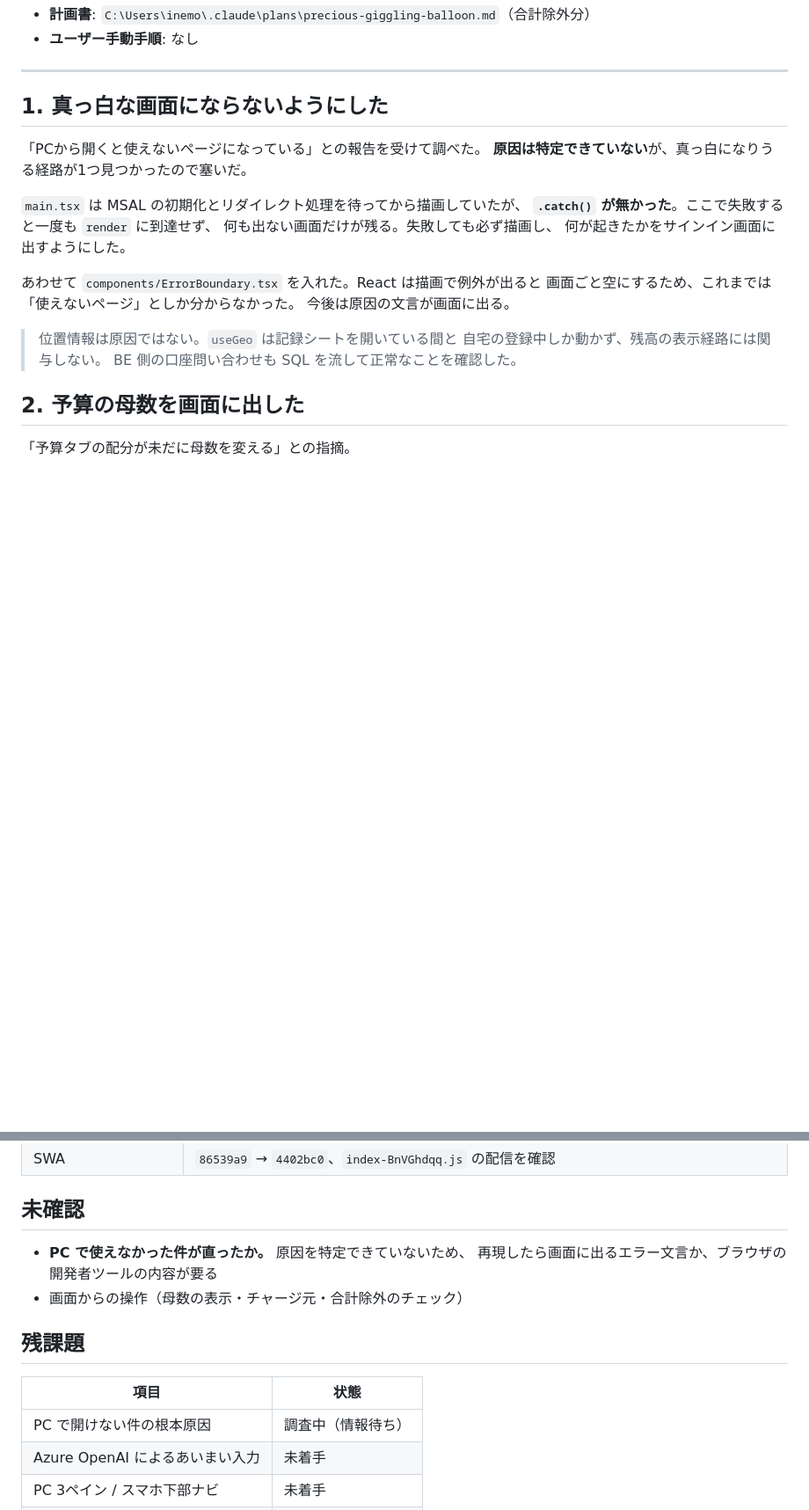
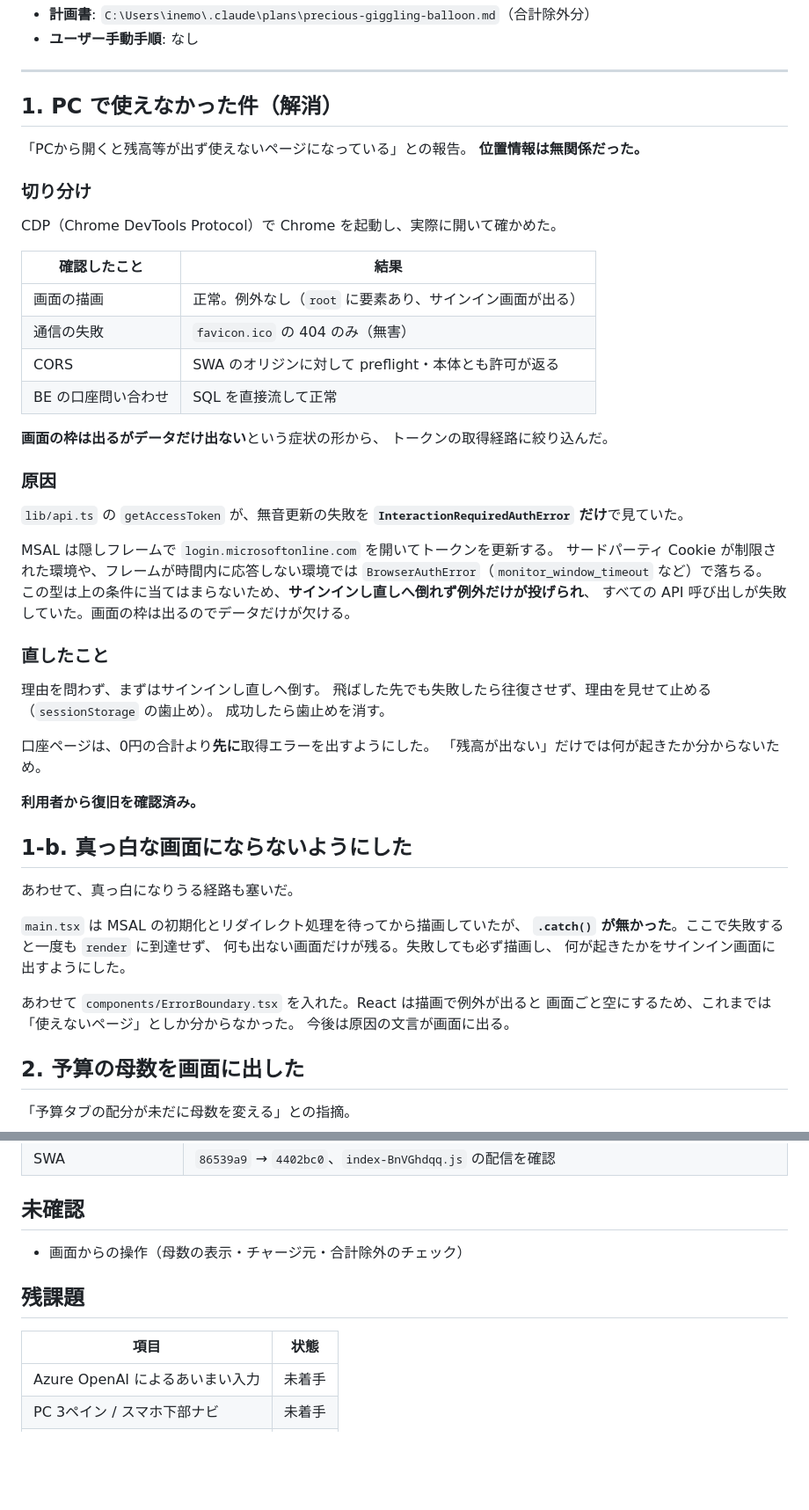
Before and after one commit to inemoto23-hash/household_inemoto, a Markdown page: 91_UPDATE/21/20260812_updatefix_exclude.md, 2 parts joined by grey strips. Shown at 88% size. Drawn GitHub-style; blank space fills up the shorter version.

Commit message:
PC で使えなかった件の原因と切り分けを記録
CDP で実際に開いて切り分けた結果、原因はトークンの無音更新の
失敗の扱いだった。位置情報は無関係。

Co-Authored-By: Claude Opus 5 (1M context) <noreply@anthropic.com>

```diff
--- a/91_UPDATE/21/20260812_updatefix_exclude.md
+++ b/91_UPDATE/21/20260812_updatefix_exclude.md
@@ -5,10 +5,50 @@
 
 ---
 
-## 1. 真っ白な画面にならないようにした
+## 1. PC で使えなかった件（解消）
 
-「PCから開くと使えないページになっている」との報告を受けて調べた。
-**原因は特定できていない**が、真っ白になりうる経路が1つ見つかったので塞いだ。
+「PCから開くと残高等が出ず使えないページになっている」との報告。
+**位置情報は無関係だった。**
+
+### 切り分け
+
+CDP（Chrome DevTools Protocol）で Chrome を起動し、実際に開いて確かめた。
+
+| 確認したこと | 結果 |
+|---|---|
+| 画面の描画 | 正常。例外なし（`root` に要素あり、サインイン画面が出る） |
+| 通信の失敗 | `favicon.ico` の 404 のみ（無害） |
+| CORS | SWA のオリジンに対して preflight・本体とも許可が返る |
+| BE の口座問い合わせ | SQL を直接流して正常 |
+
+**画面の枠は出るがデータだけ出ない**という症状の形から、
+トークンの取得経路に絞り込んだ。
+
+### 原因
+
+`lib/api.ts` の `getAccessToken` が、無音更新の失敗を
+**`InteractionRequiredAuthError` だけ**で見ていた。
+
+MSAL は隠しフレームで `login.microsoftonline.com` を開いてトークンを更新する。
+サードパーティ Cookie が制限された環境や、フレームが時間内に応答しない環境では
+`BrowserAuthError`（`monitor_window_timeout` など）で落ちる。
+この型は上の条件に当てはまらないため、**サインインし直しへ倒れず例外だけが投げられ**、
+すべての API 呼び出しが失敗していた。画面の枠は出るのでデータだけが欠ける。
+
+### 直したこと
+
+理由を問わず、まずはサインインし直しへ倒す。
+飛ばした先でも失敗したら往復させず、理由を見せて止める（`sessionStorage` の歯止め）。
+成功したら歯止めを消す。
+
+口座ページは、0円の合計より**先に**取得エラーを出すようにした。
+「残高が出ない」だけでは何が起きたか分からないため。
+
+**利用者から復旧を確認済み。**
+
+## 1-b. 真っ白な画面にならないようにした
+
+あわせて、真っ白になりうる経路も塞いだ。
 
 `main.tsx` は MSAL の初期化とリダイレクト処理を待ってから描画していたが、
 **`.catch()` が無かった**。ここで失敗すると一度も `render` に到達せず、
@@ -18,10 +58,6 @@
 あわせて `components/ErrorBoundary.tsx` を入れた。React は描画で例外が出ると
 画面ごと空にするため、これまでは「使えないページ」としか分からなかった。
 今後は原因の文言が画面に出る。
-
-> 位置情報は原因ではない。`useGeo` は記録シートを開いている間と
-> 自宅の登録中しか動かず、残高の表示経路には関与しない。
-> BE 側の口座問い合わせも SQL を流して正常なことを確認した。
 
 ## 2. 予算の母数を画面に出した
 
@@ -94,15 +130,12 @@
 
 ## 未確認
 
-- **PC で使えなかった件が直ったか。** 原因を特定できていないため、
-  再現したら画面に出るエラー文言か、ブラウザの開発者ツールの内容が要る
 - 画面からの操作（母数の表示・チャージ元・合計除外のチェック）
 
 ## 残課題
 
 | 項目 | 状態 |
 |---|---|
-| PC で開けない件の根本原因 | 調査中（情報待ち） |
 | Azure OpenAI によるあいまい入力 | 未着手 |
 | PC 3ペイン / スマホ下部ナビ | 未着手 |
 | L2 ドキュメント | 未着手 |
```
